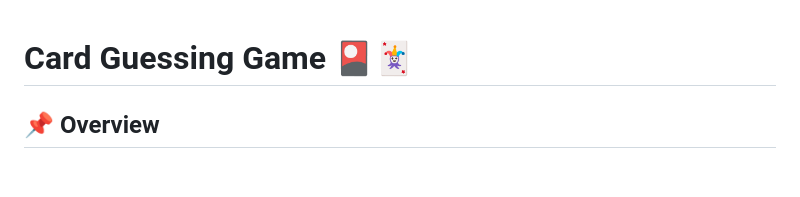
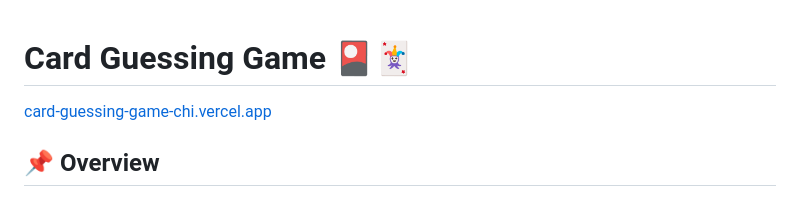
Before and after one commit to Princemashumu/Card-Guessing-Game, a Markdown page: README.md, the part around the change. Drawn GitHub-style; blank space fills up the shorter version.

Commit message:
feat. deployment link README.md

```diff
--- a/README.md
+++ b/README.md
@@ -1,4 +1,6 @@
 # Card Guessing Game 🎴🃏
+
+[card-guessing-game-chi.vercel.app](https://card-guessing-game-chi.vercel.app/)
 
 ## 📌 Overview
 The **Card Guessing Game** is a fun memory-matching game where players flip cards to find matching pairs. The game keeps track of the player's score and time, rewarding correct matches and deducting points for incorrect ones.
```
